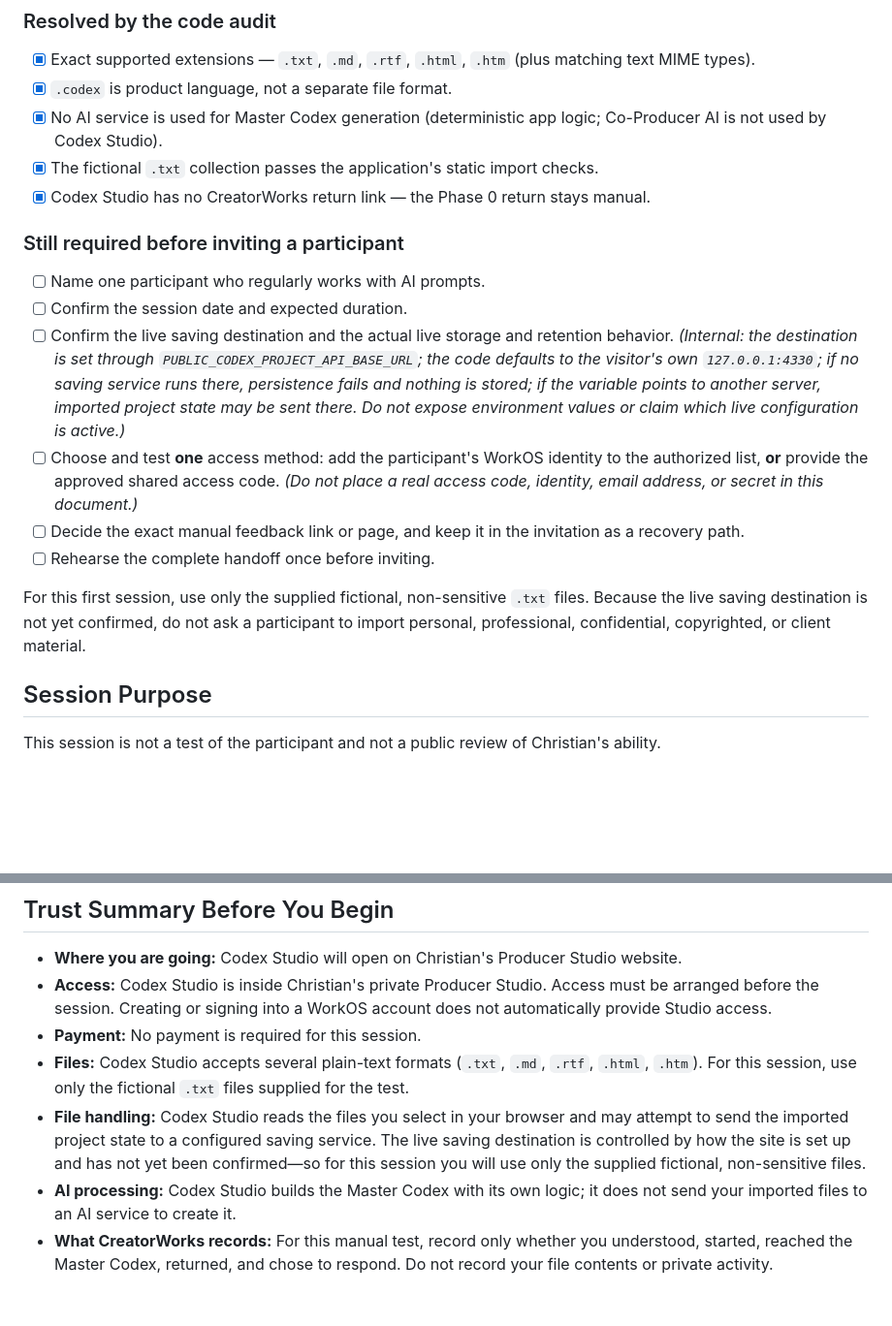
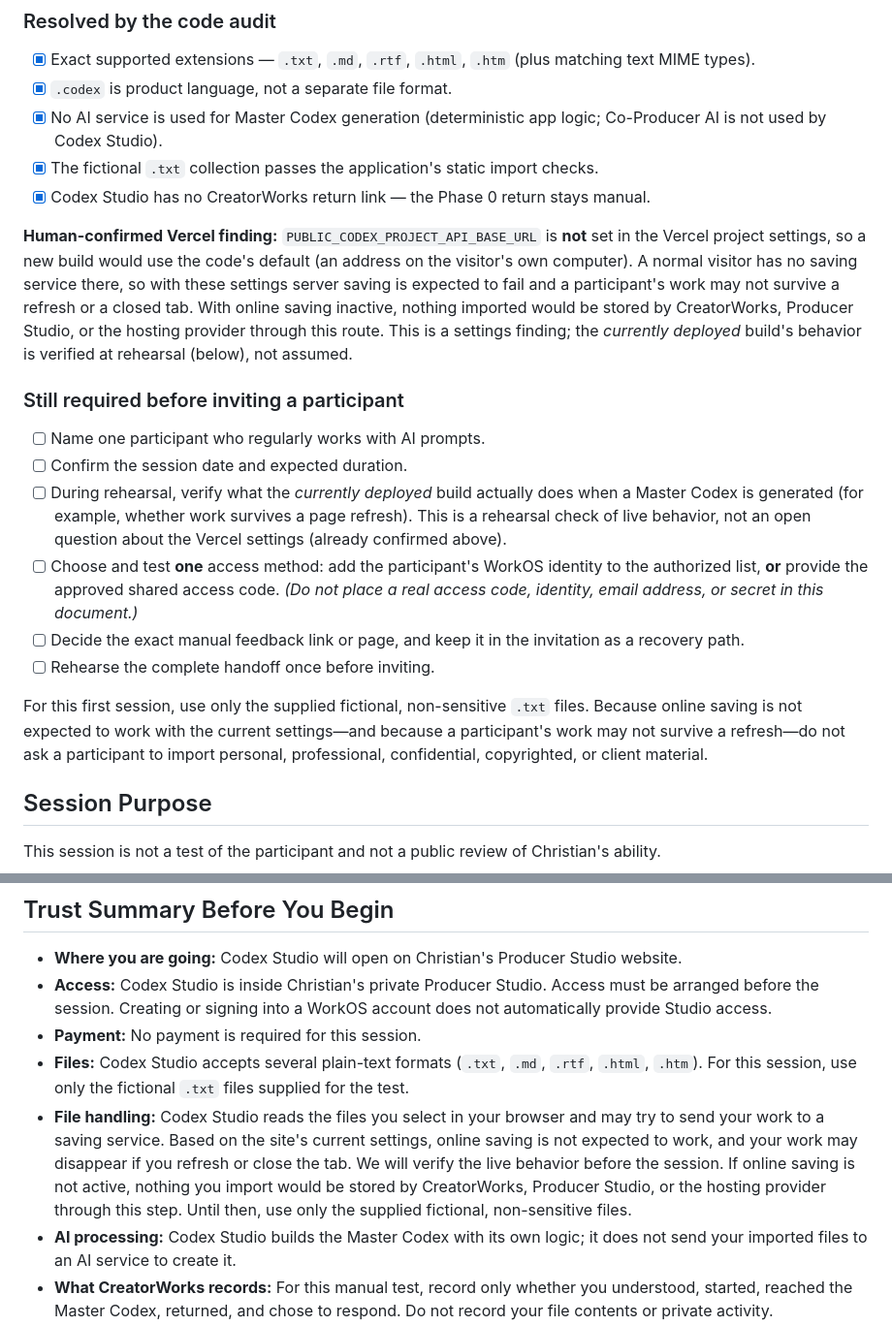
Before and after one commit to ctumalan/creatorworks, a Markdown page: CODEX_STUDIO_SESSION_MATERIALS.md, 2 parts joined by grey strips. Shown at 97% size. Drawn GitHub-style; blank space fills up the shorter version.

```diff
--- a/CODEX_STUDIO_SESSION_MATERIALS.md
+++ b/CODEX_STUDIO_SESSION_MATERIALS.md
@@ -30,16 +30,18 @@ Before inviting a participant, complete every item marked **Confirm before sessi
 - [x] The fictional `.txt` collection passes the application's static import checks.
 - [x] Codex Studio has no CreatorWorks return link — the Phase 0 return stays manual.
 
+**Human-confirmed Vercel finding:** `PUBLIC_CODEX_PROJECT_API_BASE_URL` is **not** set in the Vercel project settings, so a new build would use the code's default (an address on the visitor's own computer). A normal visitor has no saving service there, so with these settings server saving is expected to fail and a participant's work may not survive a refresh or a closed tab. With online saving inactive, nothing imported would be stored by CreatorWorks, Producer Studio, or the hosting provider through this route. This is a settings finding; the *currently deployed* build's behavior is verified at rehearsal (below), not assumed.
+
 ### Still required before inviting a participant
 
 - [ ] Name one participant who regularly works with AI prompts.
 - [ ] Confirm the session date and expected duration.
-- [ ] Confirm the live saving destination and the actual live storage and retention behavior. *(Internal: the destination is set through `PUBLIC_CODEX_PROJECT_API_BASE_URL`; the code defaults to the visitor's own `127.0.0.1:4330`; if no saving service runs there, persistence fails and nothing is stored; if the variable points to another server, imported project state may be sent there. Do not expose environment values or claim which live configuration is active.)*
+- [ ] During rehearsal, verify what the *currently deployed* build actually does when a Master Codex is generated (for example, whether work survives a page refresh). This is a rehearsal check of live behavior, not an open question about the Vercel settings (already confirmed above).
 - [ ] Choose and test **one** access method: add the participant's WorkOS identity to the authorized list, **or** provide the approved shared access code. *(Do not place a real access code, identity, email address, or secret in this document.)*
 - [ ] Decide the exact manual feedback link or page, and keep it in the invitation as a recovery path.
 - [ ] Rehearse the complete handoff once before inviting.
 
-For this first session, use only the supplied fictional, non-sensitive `.txt` files. Because the live saving destination is not yet confirmed, do not ask a participant to import personal, professional, confidential, copyrighted, or client material.
+For this first session, use only the supplied fictional, non-sensitive `.txt` files. Because online saving is not expected to work with the current settings—and because a participant's work may not survive a refresh—do not ask a participant to import personal, professional, confidential, copyrighted, or client material.
 
 ## Session Purpose
 
@@ -117,7 +119,7 @@ That means the application works, but this is the first test of whether a new pe
 - **Access:** Codex Studio is inside Christian's private Producer Studio. Access must be arranged before the session. Creating or signing into a WorkOS account does not automatically provide Studio access.
 - **Payment:** No payment is required for this session.
 - **Files:** Codex Studio accepts several plain-text formats (`.txt`, `.md`, `.rtf`, `.html`, `.htm`). For this session, use only the fictional `.txt` files supplied for the test.
-- **File handling:** Codex Studio reads the files you select in your browser and may attempt to send the imported project state to a configured saving service. The live saving destination is controlled by how the site is set up and has not yet been confirmed—so for this session you will use only the supplied fictional, non-sensitive files.
+- **File handling:** Codex Studio reads the files you select in your browser and may try to send your work to a saving service. Based on the site's current settings, online saving is not expected to work, and your work may disappear if you refresh or close the tab. We will verify the live behavior before the session. If online saving is not active, nothing you import would be stored by CreatorWorks, Producer Studio, or the hosting provider through this step. Until then, use only the supplied fictional, non-sensitive files.
 - **AI processing:** Codex Studio builds the Master Codex with its own logic; it does not send your imported files to an AI service to create it.
 - **What CreatorWorks records:** For this manual test, record only whether you understood, started, reached the Master Codex, returned, and chose to respond. Do not record your file contents or private activity.
 - **Known limitation:** early access for new participants. The app accepts several text formats; this session intentionally uses only `.txt`.
```
Also changed, not shown: CODEX_STUDIO_VALIDATION.md (+14 -2 lines).
